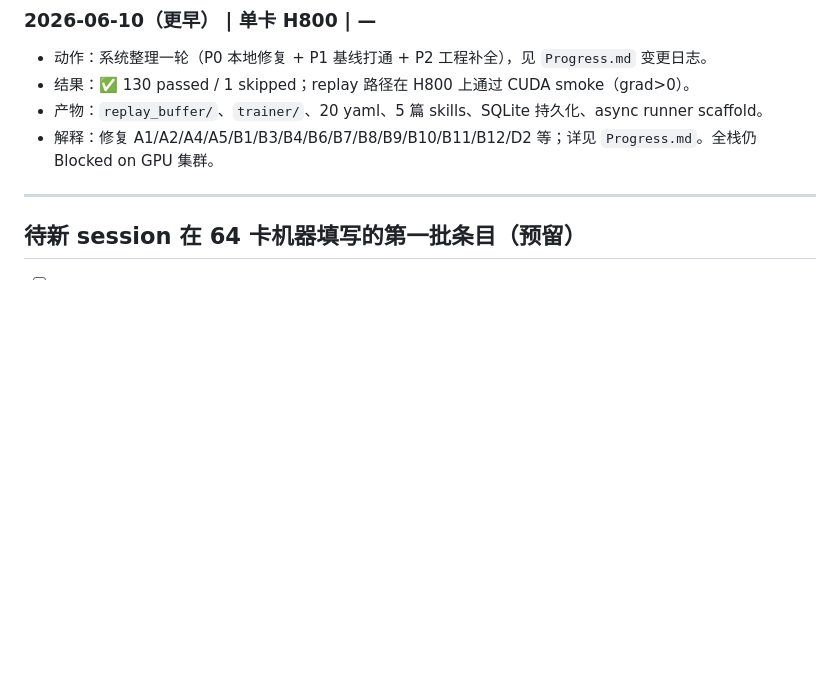
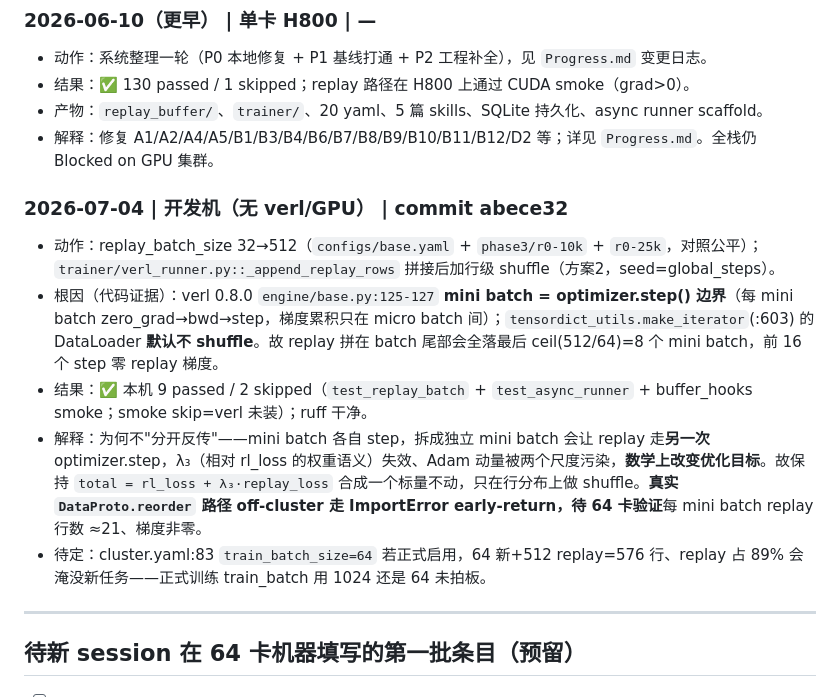
Before and after one commit to sunhatSH/agentic_cl_research, a Markdown page: doc/archive/RunLog.md, the part around the change. GitHub-like rendering; blank space fills up the shorter version.

Commit message:
docs(runlog): 追加 replay 512+shuffle 条目(2026-07-04)
Co-Authored-By: Claude Opus 4.8 (1M context) <noreply@anthropic.com>

```diff
--- a/doc/archive/RunLog.md
+++ b/doc/archive/RunLog.md
@@ -357,6 +357,13 @@
 - 产物：`replay_buffer/`、`trainer/`、20 yaml、5 篇 skills、SQLite 持久化、async runner scaffold。
 - 解释：修复 A1/A2/A4/A5/B1/B3/B4/B6/B7/B8/B9/B10/B11/B12/D2 等；详见 `Progress.md`。全栈仍 Blocked on GPU 集群。
 
+### 2026-07-04 | 开发机（无 verl/GPU） | commit abece32
+- 动作：replay_batch_size 32→512（`configs/base.yaml` + `phase3/r0-10k` + `r0-25k`，对照公平）；`trainer/verl_runner.py::_append_replay_rows` 拼接后加行级 shuffle（方案2，seed=global_steps）。
+- 根因（代码证据）：verl 0.8.0 `engine/base.py:125-127` **mini batch = optimizer.step() 边界**（每 mini batch zero_grad→bwd→step，梯度累积只在 micro batch 间）；`tensordict_utils.make_iterator`(:603) 的 DataLoader **默认不 shuffle**。故 replay 拼在 batch 尾部会全落最后 ceil(512/64)=8 个 mini batch，前 16 个 step 零 replay 梯度。
+- 结果：✅ 本机 9 passed / 2 skipped（`test_replay_batch` + `test_async_runner` + buffer_hooks smoke；smoke skip=verl 未装）；ruff 干净。
+- 解释：为何不"分开反传"——mini batch 各自 step，拆成独立 mini batch 会让 replay 走**另一次** optimizer.step，λ₃（相对 rl_loss 的权重语义）失效、Adam 动量被两个尺度污染，**数学上改变优化目标**。故保持 `total = rl_loss + λ₃·replay_loss` 合成一个标量不动，只在行分布上做 shuffle。**真实 `DataProto.reorder` 路径 off-cluster 走 ImportError early-return，待 64 卡验证**每 mini batch replay 行数 ≈21、梯度非零。
+- 待定：cluster.yaml:83 `train_batch_size=64` 若正式启用，64 新+512 replay=576 行、replay 占 89% 会淹没新任务——正式训练 train_batch 用 1024 还是 64 未拍板。
+
 ---
 
 ## 待新 session 在 64 卡机器填写的第一批条目（预留）
```
